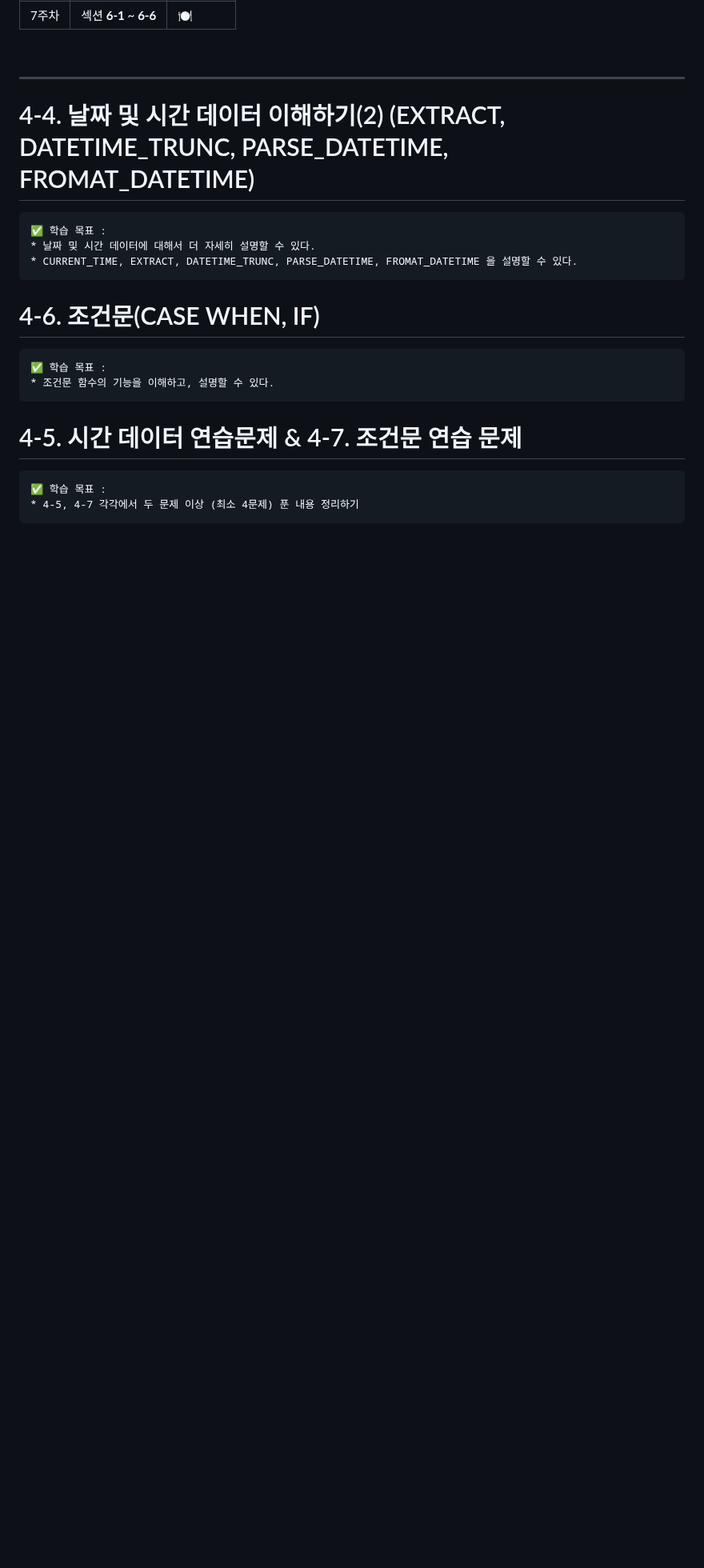
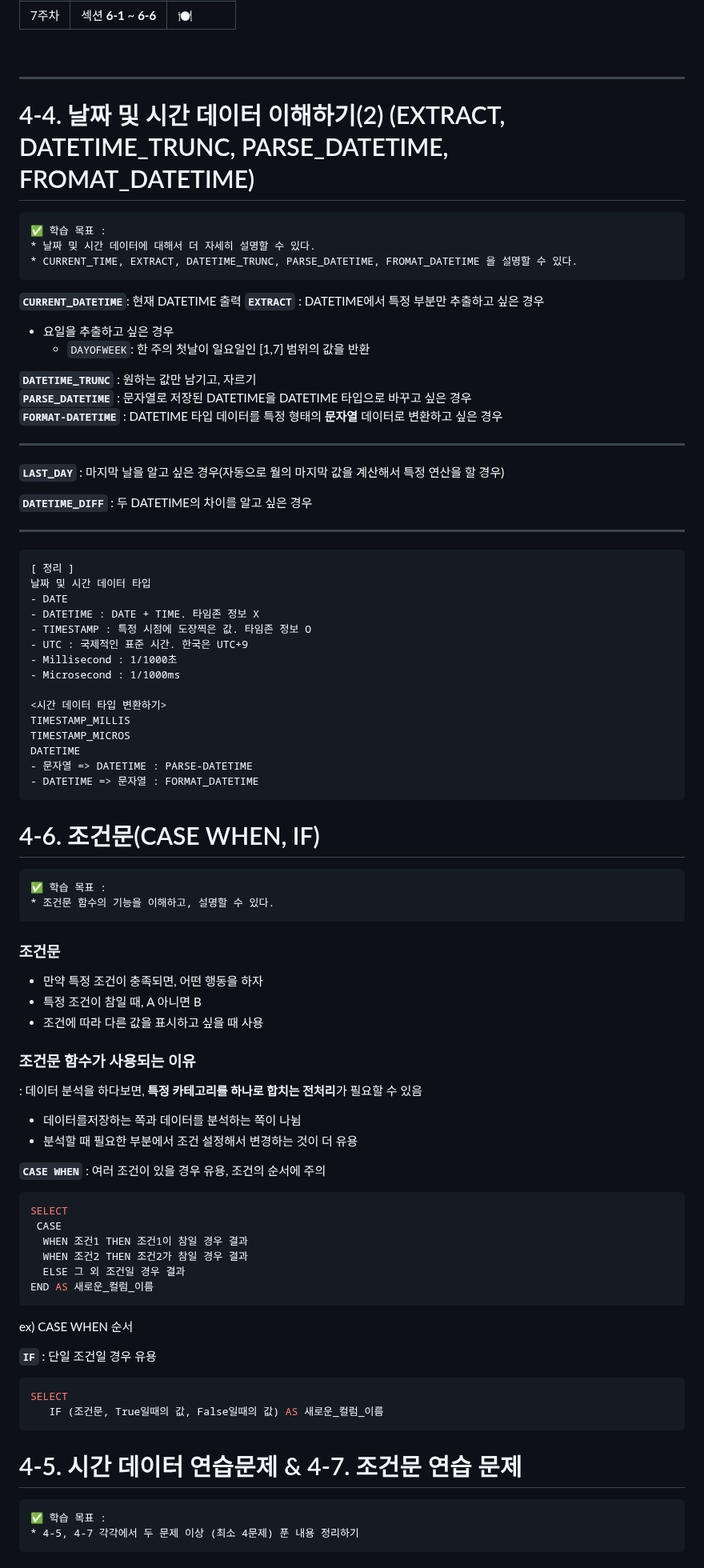
Before and after one commit to syooung/DArt-B, a Markdown page: SQL_B/5week.md, the part around one of its changes. Shown at 80% size. Rendered like a GitHub page; blank space fills up the shorter version.

````diff
--- a/SQL_B/5week.md
+++ b/SQL_B/5week.md
@@ -58,8 +58,40 @@
 * CURRENT_TIME, EXTRACT, DATETIME_TRUNC, PARSE_DATETIME, FROMAT_DATETIME 을 설명할 수 있다.
 ~~~
 
-<!-- 새롭게 배운 내용을 자유롭게 정리해주세요.-->
+**`CURRENT_DATETIME`**: 현재 DATETIME 출력
+**`EXTRACT`** : DATETIME에서 특정 부분만 추출하고 싶은 경우
+- 요일을 추출하고 싶은 경우
+     * `DAYOFWEEK`: 한 주의 첫날이 일요일인 [1,7] 범위의 값을 반환
 
+**`DATETIME_TRUNC`** : 원하는 값만 남기고, 자르기
+**`PARSE_DATETIME`** : 문자열로 저장된 DATETIME을 DATETIME 타입으로 바꾸고 싶은 경우
+**`FORMAT-DATETIME`** : DATETIME 타입 데이터를 특정 형태의 **문자열** 데이터로 변환하고 싶은 경우
+
+--------
+
+**`LAST_DAY`** : 마지막 날을 알고 싶은 경우(자동으로 월의 마지막 값을 계산해서 특정 연산을 할 경우)
+
+**`DATETIME_DIFF`** : 두 DATETIME의 차이를 알고 싶은 경우
+
+------
+
+```
+[ 정리 ]
+날짜 및 시간 데이터 타입
+- DATE
+- DATETIME : DATE + TIME. 타임존 정보 X
+- TIMESTAMP : 특정 시점에 도장찍은 값. 타임존 정보 O
+- UTC : 국제적인 표준 시간. 한국은 UTC+9
+- Millisecond : 1/1000초
+- Microsecond : 1/1000ms
+
+<시간 데이터 타입 변환하기>
+TIMESTAMP_MILLIS
+TIMESTAMP_MICROS
+DATETIME
+- 문자열 => DATETIME : PARSE-DATETIME
+- DATETIME => 문자열 : FORMAT_DATETIME
+```
 
 
 # 4-6. 조건문(CASE WHEN, IF)
@@ -69,9 +101,33 @@
 * 조건문 함수의 기능을 이해하고, 설명할 수 있다.
 ~~~
 
-<!-- 새롭게 배운 내용을 자유롭게 정리해주세요.-->
+### 조건문
+- 만약 특정 조건이 충족되면, 어떤 행동을 하자
+- 특정 조건이 참일 때, A 아니면 B
+- 조건에 따라 다른 값을 표시하고 싶을 때 사용
 
+### 조건문 함수가 사용되는 이유
+: 데이터 분석을 하다보면, **특정 카테고리를 하나로 합치는 전처리**가 필요할 수 있음
+- 데이터를저장하는 쪽과 데이터를 분석하는 쪽이 나뉨
+- 분석할 때 필요한 부분에서 조건 설정해서 변경하는 것이 더 유용
 
+**`CASE WHEN`** : 여러 조건이 있을 경우 유용, 조건의 순서에 주의
+```SQL
+SELECT
+ CASE
+  WHEN 조건1 THEN 조건1이 참일 경우 결과
+  WHEN 조건2 THEN 조건2가 참일 경우 결과
+  ELSE 그 외 조건일 경우 결과
+END AS 새로운_컬럼_이름
+```
+
+ex) CASE WHEN 순서
+
+**`IF`** : 단일 조건일 경우 유용
+```SQL
+SELECT
+   IF (조건문, True일때의 값, False일때의 값) AS 새로운_컬럼_이름
+```
 
  # 4-5. 시간 데이터 연습문제 & 4-7. 조건문 연습 문제
 
````
Also changed, not shown: other parts of SQL_B/5week.md (+99 -5 lines), SQL_B/SQL 5주차 학습인증.jpeg (added).
